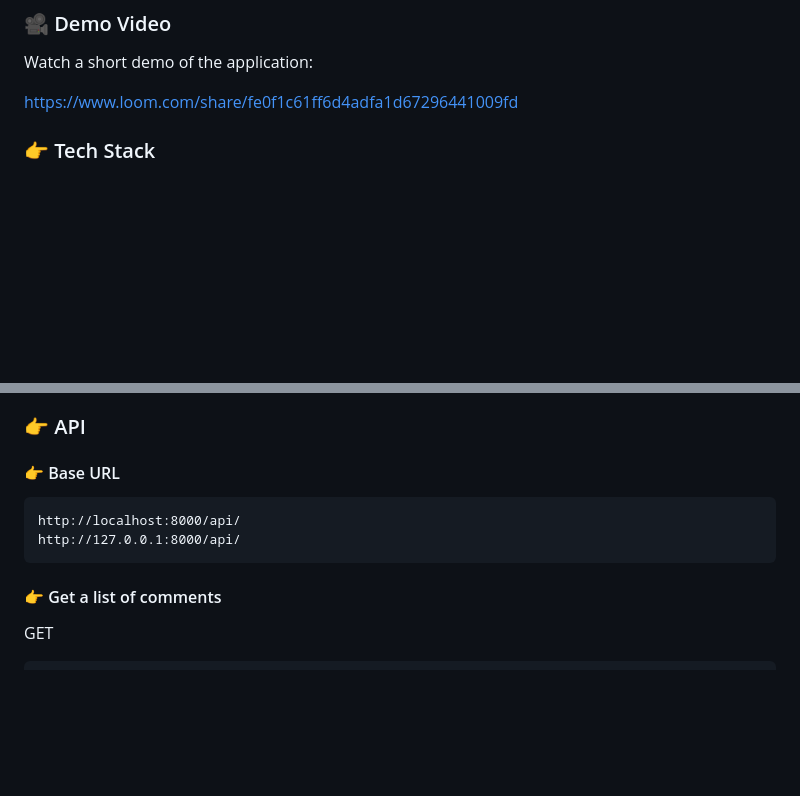
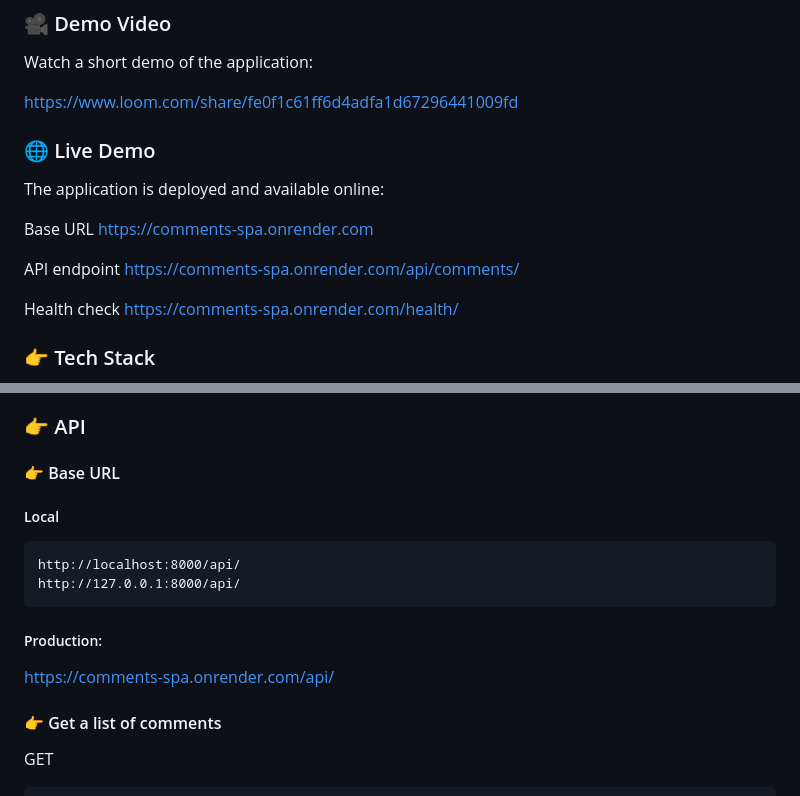
Before and after one commit to VladimirDolhyi/comments-spa, a Markdown page: README.md, 2 parts joined by grey strips. GitHub-like rendering; blank space fills up the shorter version.

Commit message:
Add deploy to README.md

````diff
--- a/README.md
+++ b/README.md
@@ -11,6 +11,20 @@ The project implements a commenting system with support for nested replies, file
 Watch a short demo of the application:
 
 https://www.loom.com/share/fe0f1c61ff6d4adfa1d67296441009fd
+
+### 🌐 Live Demo
+
+The application is deployed and available online:
+
+Base URL
+https://comments-spa.onrender.com
+
+API endpoint
+https://comments-spa.onrender.com/api/comments/
+
+Health check
+https://comments-spa.onrender.com/health/
+
 
 ### 👉 Tech Stack
 
@@ -64,10 +78,16 @@ All other HTML tags are removed on the server.
 ### 👉 API
 #### 👉 Base URL
 
+##### Local
 ```
 http://localhost:8000/api/
 http://127.0.0.1:8000/api/
 ```
+
+##### Production:
+https://comments-spa.onrender.com/api/
+
+
 
 #### 👉 Get a list of comments
 GET
````
